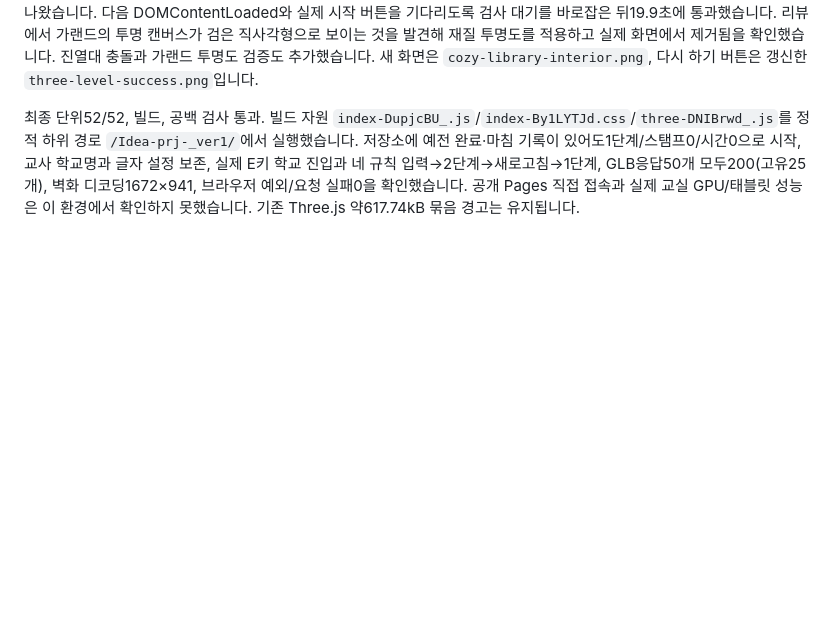
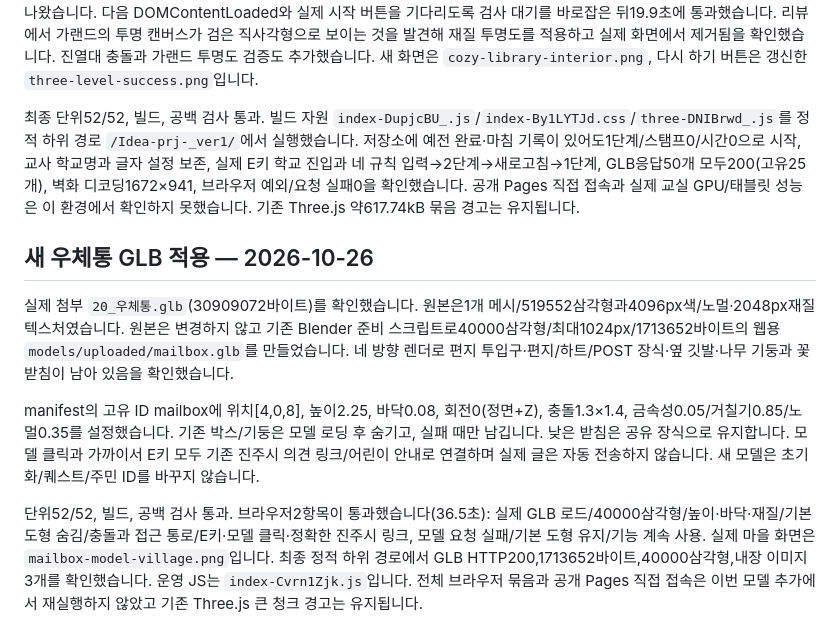
Before and after one commit to rkdrkals0227/Idea-prj-_ver1, a Markdown page: docs/VALIDATION.md, the part around the change. Drawn GitHub-style; blank space fills up the shorter version.

```diff
--- a/docs/VALIDATION.md
+++ b/docs/VALIDATION.md
@@ -248,3 +248,11 @@
 최초 재시작 검사는 클릭 직후의 새 문서를 기다리지 않아5초 제한에 걸렸고, 실패 시점 스냅샷에서는 이미1단계와 환영 화면이 나왔습니다. 다음 DOMContentLoaded와 실제 시작 버튼을 기다리도록 검사 대기를 바로잡은 뒤19.9초에 통과했습니다. 리뷰에서 가랜드의 투명 캔버스가 검은 직사각형으로 보이는 것을 발견해 재질 투명도를 적용하고 실제 화면에서 제거됨을 확인했습니다. 진열대 충돌과 가랜드 투명도 검증도 추가했습니다. 새 화면은 `cozy-library-interior.png`, 다시 하기 버튼은 갱신한 `three-level-success.png`입니다.
 
 최종 단위52/52, 빌드, 공백 검사 통과. 빌드 자원 `index-DupjcBU_.js`/`index-By1LYTJd.css`/`three-DNIBrwd_.js`를 정적 하위 경로 `/Idea-prj-_ver1/`에서 실행했습니다. 저장소에 예전 완료·마침 기록이 있어도1단계/스탬프0/시간0으로 시작, 교사 학교명과 글자 설정 보존, 실제 E키 학교 진입과 네 규칙 입력→2단계→새로고침→1단계, GLB응답50개 모두200(고유25개), 벽화 디코딩1672×941, 브라우저 예외/요청 실패0을 확인했습니다. 공개 Pages 직접 접속과 실제 교실 GPU/태블릿 성능은 이 환경에서 확인하지 못했습니다. 기존 Three.js 약617.74kB 묶음 경고는 유지됩니다.
+
+## 새 우체통 GLB 적용 — 2026-10-26
+
+실제 첨부 `20_우체통.glb`(30909072바이트)를 확인했습니다. 원본은1개 메시/519552삼각형과4096px색/노멀·2048px재질 텍스처였습니다. 원본은 변경하지 않고 기존 Blender 준비 스크립트로40000삼각형/최대1024px/1713652바이트의 웹용 `models/uploaded/mailbox.glb`를 만들었습니다. 네 방향 렌더로 편지 투입구·편지/하트/POST 장식·옆 깃발·나무 기둥과 꽃 받침이 남아 있음을 확인했습니다.
+
+manifest의 고유 ID mailbox에 위치[4,0,8], 높이2.25, 바닥0.08, 회전0(정면+Z), 충돌1.3×1.4, 금속성0.05/거칠기0.85/노멀0.35를 설정했습니다. 기존 박스/기둥은 모델 로딩 후 숨기고, 실패 때만 남깁니다. 낮은 받침은 공유 장식으로 유지합니다. 모델 클릭과 가까이서 E키 모두 기존 진주시 의견 링크/어린이 안내로 연결하며 실제 글은 자동 전송하지 않습니다. 새 모델은 초기화/퀘스트/주민 ID를 바꾸지 않습니다.
+
+단위52/52, 빌드, 공백 검사 통과. 브라우저2항목이 통과했습니다(36.5초): 실제 GLB 로드/40000삼각형/높이·바닥·재질/기본 도형 숨김/충돌과 접근 통로/E키·모델 클릭·정확한 진주시 링크, 모델 요청 실패/기본 도형 유지/기능 계속 사용. 실제 마을 화면은 `mailbox-model-village.png`입니다. 최종 정적 하위 경로에서 GLB HTTP200,1713652바이트,40000삼각형,내장 이미지3개를 확인했습니다. 운영 JS는 `index-Cvrn1Zjk.js`입니다. 전체 브라우저 묶음과 공개 Pages 직접 접속은 이번 모델 추가에서 재실행하지 않았고 기존 Three.js 큰 청크 경고는 유지됩니다.
```
Also changed, not shown: README.md (+3 -1 lines), public/models/README.md (+3 -1 lines), docs/mailbox-model-village.png (added), 5 other files.
